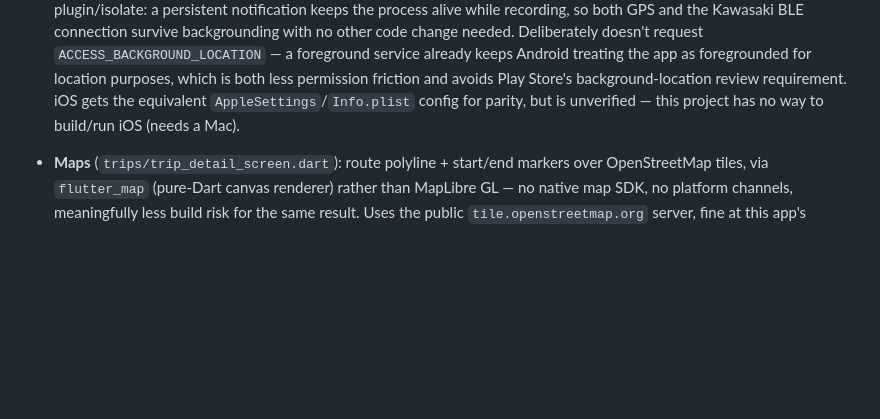
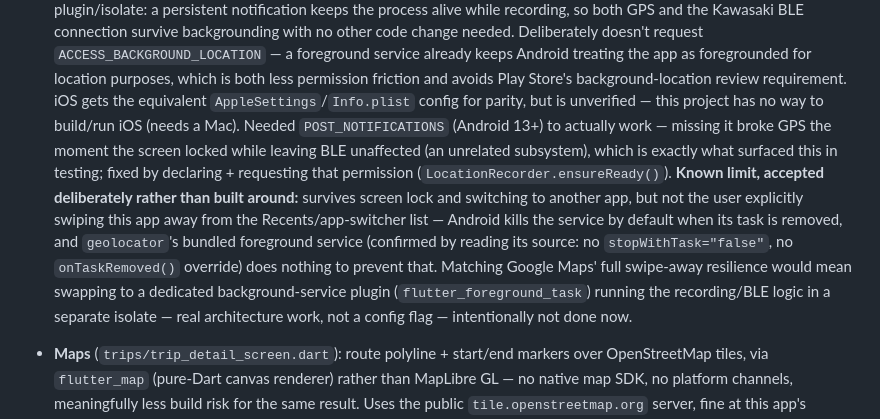
Before and after one commit to julian-e-negrete/OpenTrip, a Markdown page: docs/ROADMAP.md, the part around the change. Drawn GitHub-style; blank space fills up the shorter version.

Commit message:
Document background-recording's real limit: swipe-away is not covered
Investigated by reading geolocator_android's actual service source
(GeolocatorLocationService.java) rather than assuming: it sets neither
stopWithTask="false" nor overrides onTaskRemoved(), so Android's default
kill-on-task-removal applies — recording survives screen lock and
switching apps (as intended and fixed previously), but not the user
explicitly swiping this app away from Recents. Matching that (how Google
Maps' background navigation survives it) needs a dedicated
background-service plugin running in a separate isolate, not a config
change to geolocator. Discussed with the user; decided to leave this as
a documented limitation rather than build it now.

Co-Authored-By: Claude Sonnet 5 <noreply@anthropic.com>
Claude-Session: https://claude.ai/code/session_01VK3Ki5mt4KhBkQhobLLxeA

```diff
--- a/docs/ROADMAP.md
+++ b/docs/ROADMAP.md
@@ -99,7 +99,23 @@
   is both less permission friction and avoids Play Store's
   background-location review requirement. iOS gets the equivalent
   `AppleSettings`/`Info.plist` config for parity, but is unverified —
-  this project has no way to build/run iOS (needs a Mac).
+  this project has no way to build/run iOS (needs a Mac). Needed
+  `POST_NOTIFICATIONS` (Android 13+) to actually work — missing it broke
+  GPS the moment the screen locked while leaving BLE unaffected (an
+  unrelated subsystem), which is exactly what surfaced this in testing;
+  fixed by declaring + requesting that permission
+  (`LocationRecorder.ensureReady()`).
+  **Known limit, accepted deliberately rather than built around:**
+  survives screen lock and switching to another app, but not the user
+  explicitly swiping this app away from the Recents/app-switcher list —
+  Android kills the service by default when its task is removed, and
+  `geolocator`'s bundled foreground service (confirmed by reading its
+  source: no `stopWithTask="false"`, no `onTaskRemoved()` override) does
+  nothing to prevent that. Matching Google Maps' full swipe-away
+  resilience would mean swapping to a dedicated background-service
+  plugin (`flutter_foreground_task`) running the recording/BLE logic in
+  a separate isolate — real architecture work, not a config flag —
+  intentionally not done now.
 - **Maps** (`trips/trip_detail_screen.dart`): route polyline + start/end
   markers over OpenStreetMap tiles, via `flutter_map` (pure-Dart canvas
   renderer) rather than MapLibre GL — no native map SDK, no platform
```
